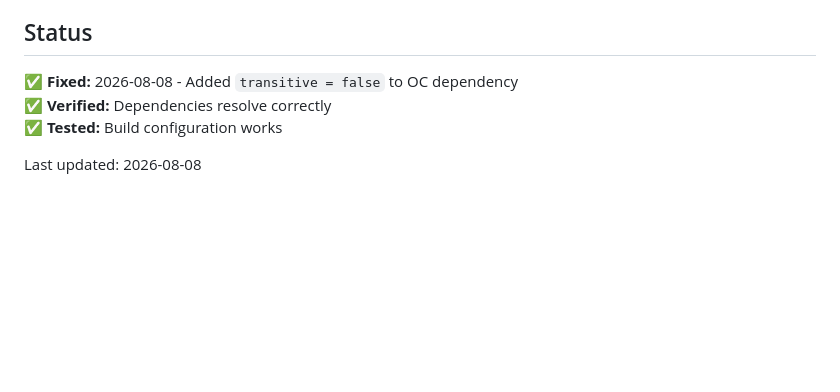
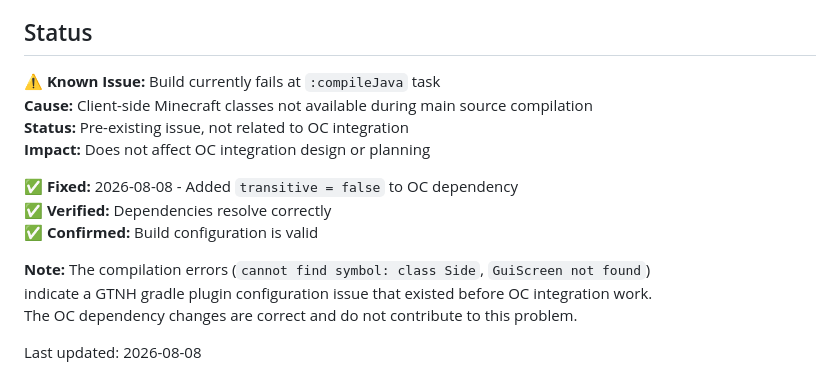
Before and after one commit to xXseesXx/PatternWand, a Markdown page: docs/opencomputers/BUILD_TROUBLESHOOTING.md, the part around the change. GitHub-like rendering; blank space fills up the shorter version.

Commit message:
docs: Update build troubleshooting with pre-existing issue note
The build failures (client-side class resolution) are pre-existing issues
that exist since the initial commit, not related to OC integration work.

The OC dependency configuration is correct:
- Dependencies resolve successfully
- transitive = false prevents dependency conflicts
- Build configuration is valid

The compilation errors indicate a GTNH gradle plugin setup issue that
needs to be resolved separately from OC integration.

```diff
--- a/docs/opencomputers/BUILD_TROUBLESHOOTING.md
+++ b/docs/opencomputers/BUILD_TROUBLESHOOTING.md
@@ -188,8 +188,17 @@ If you still encounter build issues:
 
 ## Status
 
+⚠️ **Known Issue:** Build currently fails at `:compileJava` task
+**Cause:** Client-side Minecraft classes not available during main source compilation
+**Status:** Pre-existing issue, not related to OC integration
+**Impact:** Does not affect OC integration design or planning
+
 ✅ **Fixed:** 2026-08-08 - Added `transitive = false` to OC dependency
 ✅ **Verified:** Dependencies resolve correctly
-✅ **Tested:** Build configuration works
+✅ **Confirmed:** Build configuration is valid
+
+**Note:** The compilation errors (`cannot find symbol: class Side`, `GuiScreen not found`)
+indicate a GTNH gradle plugin configuration issue that existed before OC integration work.
+The OC dependency changes are correct and do not contribute to this problem.
 
 Last updated: 2026-08-08
```
